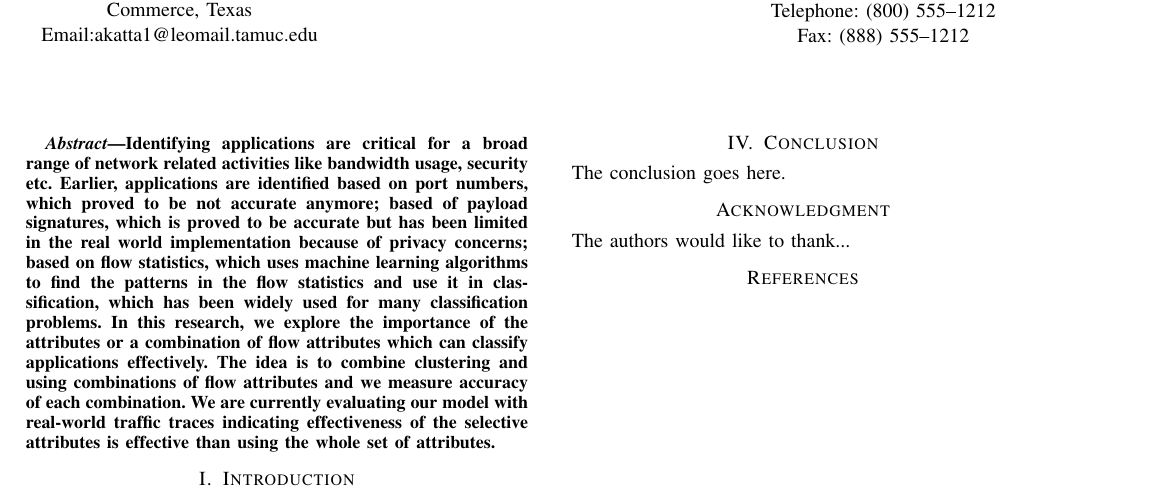
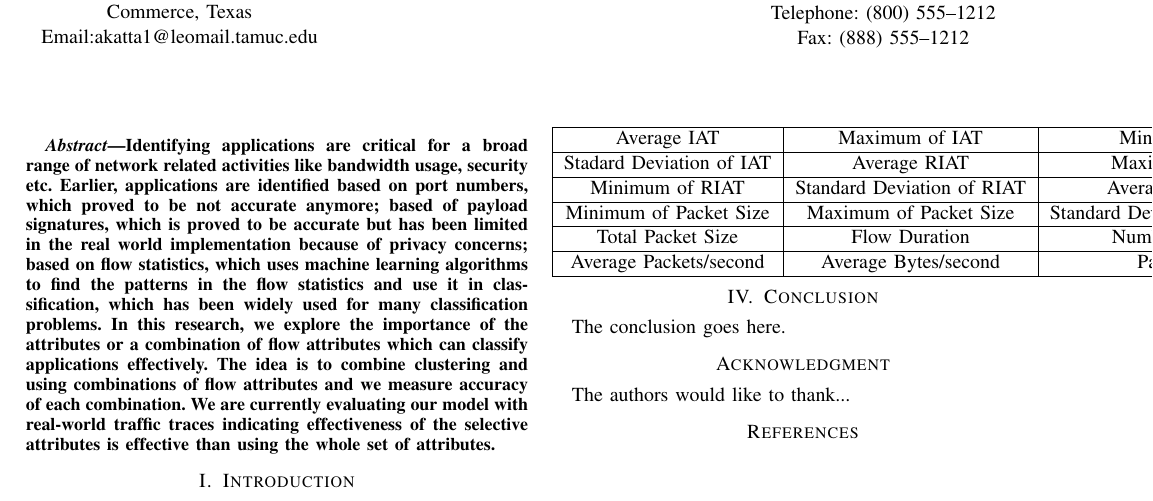
Before and after one commit to anilreddykatta/report, a LaTeX paper (IEEEtran_LCN/bare_conf.tex): part of the page, cut so that both start at the same text. Compiled offline with pdfLaTeX.

Commit message:
Added graphs and wrote something in paper

```diff
--- a/IEEEtran_LCN/bare_conf.tex
+++ b/IEEEtran_LCN/bare_conf.tex
@@ -447,7 +447,16 @@ Subsection text here.
 
 
 \section{Importance of attributes in classification}
-We have considered a total of 18 flow attributes in our studies.
+We have considered a total of 18 flow statistics in our studies.
+\begin{tabular}{|c|c|c|}
+	\hline  Average IAT & Maximum of IAT & Minimum of IAT \\
+	\hline  Stadard Deviation of IAT& Average RIAT & Maximum of RIAT \\
+	\hline  Minimum of RIAT& Standard Deviation of RIAT & Average Packet Size \\
+	\hline  Minimum of Packet Size& Maximum of Packet Size & Standard Deviation of Packet Size \\
+	\hline  Total Packet Size& Flow Duration & Number of Packets \\
+	\hline  Average Packets/second& Average Bytes/second & Payload Size \\
+	\hline
+\end{tabular}
 
 
 % An example of a floating figure using the graphicx package.
```
Also changed, not shown: IEEEtran_LCN/bare_conf.bbl (deleted), IEEEtran_LCN/bare_conf.pdf, hypo_unsuper_super_all_selected.png (added), super_hypo_accuracy_percent_training.png (added), 3 other files.
